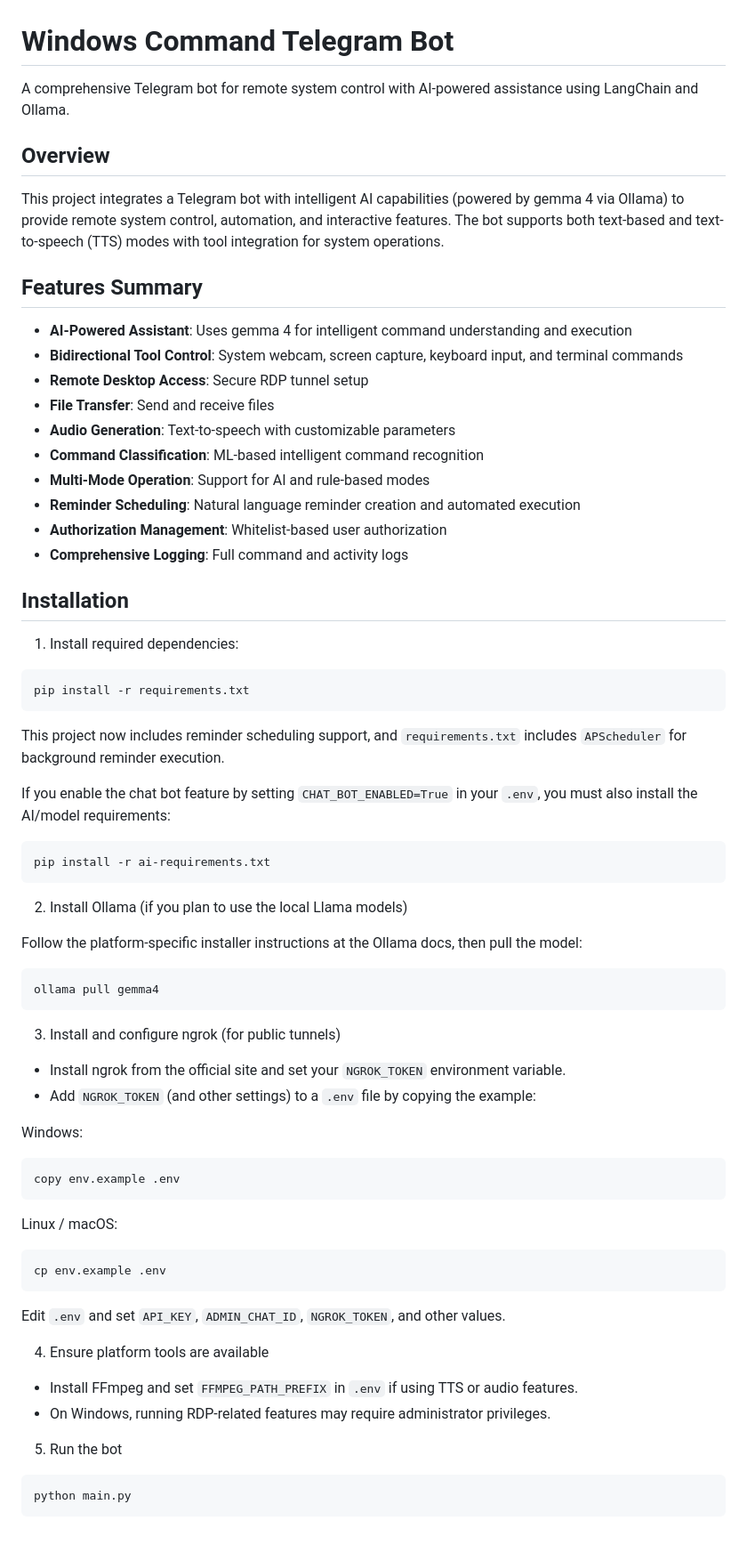
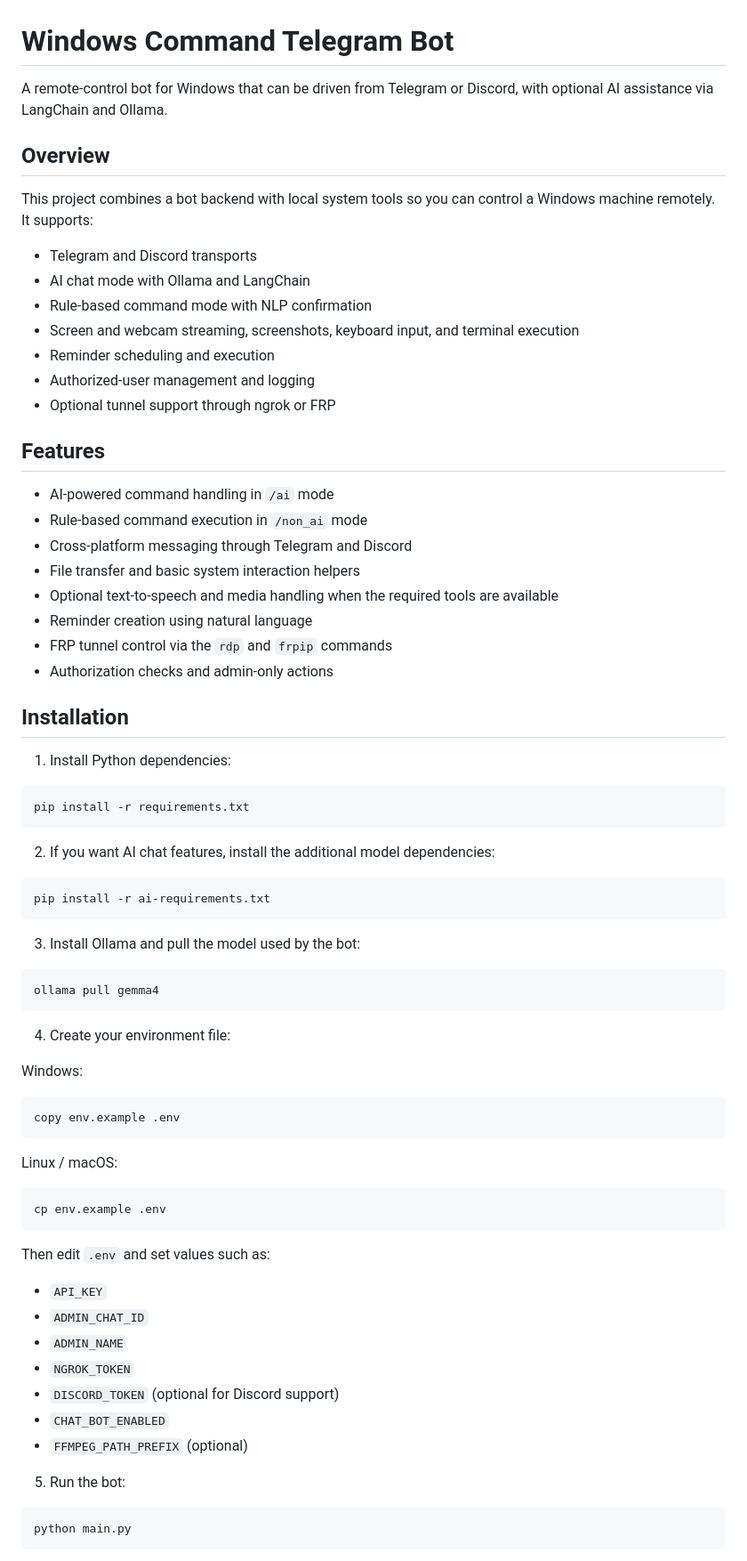
Before and after one commit to nazeem2001/windows_control_telegram, a Markdown page: README.md, the part around one of its changes. Shown at 89% size. GitHub-like rendering; blank space fills up the shorter version.

````diff
--- a/README.md
+++ b/README.md
@@ -1,52 +1,51 @@
 # Windows Command Telegram Bot
 
-A comprehensive Telegram bot for remote system control with AI-powered assistance using LangChain and Ollama.
+A remote-control bot for Windows that can be driven from Telegram or Discord, with optional AI assistance via LangChain and Ollama.
 
 ## Overview
 
-This project integrates a Telegram bot with intelligent AI capabilities (powered by gemma 4 via Ollama) to provide remote system control, automation, and interactive features. The bot supports both text-based and text-to-speech (TTS) modes with tool integration for system operations.
+This project combines a bot backend with local system tools so you can control a Windows machine remotely. It supports:
 
-## Features Summary
+- Telegram and Discord transports
+- AI chat mode with Ollama and LangChain
+- Rule-based command mode with NLP confirmation
+- Screen and webcam streaming, screenshots, keyboard input, and terminal execution
+- Reminder scheduling and execution
+- Authorized-user management and logging
+- Optional tunnel support through ngrok or FRP
 
-- **AI-Powered Assistant**: Uses gemma 4 for intelligent command understanding and execution
-- **Bidirectional Tool Control**: System webcam, screen capture, keyboard input, and terminal commands
-- **Remote Desktop Access**: Secure RDP tunnel setup
-- **File Transfer**: Send and receive files
-- **Audio Generation**: Text-to-speech with customizable parameters
-- **Command Classification**: ML-based intelligent command recognition
-- **Multi-Mode Operation**: Support for AI and rule-based modes
-- **Reminder Scheduling**: Natural language reminder creation and automated execution
-- **Authorization Management**: Whitelist-based user authorization
-- **Comprehensive Logging**: Full command and activity logs
+## Features
+
+- AI-powered command handling in `/ai` mode
+- Rule-based command execution in `/non_ai` mode
+- Cross-platform messaging through Telegram and Discord
+- File transfer and basic system interaction helpers
+- Optional text-to-speech and media handling when the required tools are available
+- Reminder creation using natural language
+- FRP tunnel control via the `rdp` and `frpip` commands
+- Authorization checks and admin-only actions
 
 ## Installation
 
-1. Install required dependencies:
+1. Install Python dependencies:
 
 ```bash
 pip install -r requirements.txt
 ```
 
-This project now includes reminder scheduling support, and `requirements.txt` includes `APScheduler` for background reminder execution.
-
-If you enable the chat bot feature by setting `CHAT_BOT_ENABLED=True` in your `.env`, you must also install the AI/model requirements:
+2. If you want AI chat features, install the additional model dependencies:
 
 ```bash
 pip install -r ai-requirements.txt
 ```
 
-2. Install Ollama (if you plan to use the local Llama models)
-
-Follow the platform-specific installer instructions at the Ollama docs, then pull the model:
+3. Install Ollama and pull the model used by the bot:
 
 ```bash
 ollama pull gemma4
 ```
 
-3. Install and configure ngrok (for public tunnels)
-
-- Install ngrok from the official site and set your `NGROK_TOKEN` environment variable.
-- Add `NGROK_TOKEN` (and other settings) to a `.env` file by copying the example:
+4. Create your environment file:
 
 Windows:
 
@@ -60,14 +59,17 @@ Linux / macOS:
 cp env.example .env
 ```
 
-Edit `.env` and set `API_KEY`, `ADMIN_CHAT_ID`, `NGROK_TOKEN`, and other values.
+Then edit `.env` and set values such as:
 
-4. Ensure platform tools are available
+- `API_KEY`
+- `ADMIN_CHAT_ID`
+- `ADMIN_NAME`
+- `NGROK_TOKEN`
+- `DISCORD_TOKEN` (optional for Discord support)
+- `CHAT_BOT_ENABLED`
+- `FFMPEG_PATH_PREFIX` (optional)
 
-- Install FFmpeg and set `FFMPEG_PATH_PREFIX` in `.env` if using TTS or audio features.
-- On Windows, running RDP-related features may require administrator privileges.
-
-5. Run the bot
+5. Run the bot:
 
 ```bash
 python main.py
````
Also changed, not shown: other parts of README.md (+26 -46 lines).
